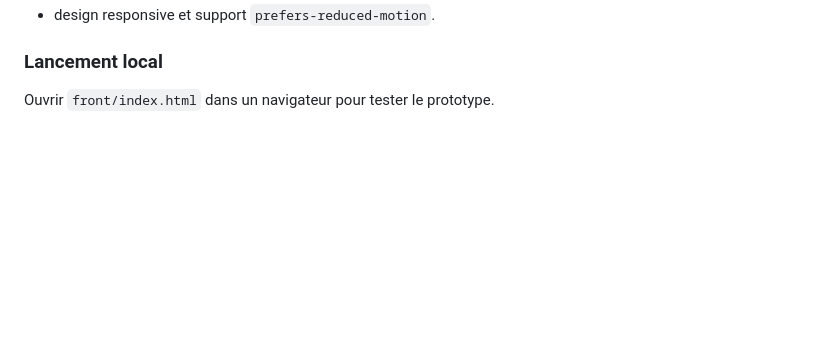
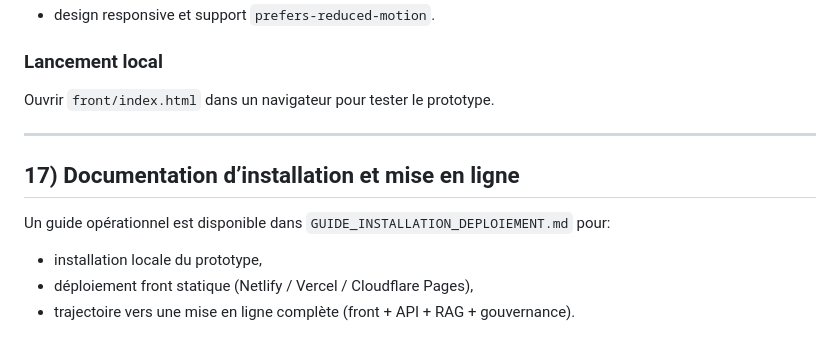
Before and after one commit to Heyflaw/Agent-test, a Markdown page: proposition-agent-decriiipt.md, the part around the change. Drawn GitHub-style; blank space fills up the shorter version.

Commit message:
Add installation and deployment guide for Decriiipt agent

```diff
--- a/proposition-agent-decriiipt.md
+++ b/proposition-agent-decriiipt.md
@@ -266,3 +266,12 @@ Un prototype front statique est disponible dans `front/` avec:
 
 ### Lancement local
 Ouvrir `front/index.html` dans un navigateur pour tester le prototype.
+
+---
+
+## 17) Documentation d’installation et mise en ligne
+
+Un guide opérationnel est disponible dans `GUIDE_INSTALLATION_DEPLOIEMENT.md` pour:
+- installation locale du prototype,
+- déploiement front statique (Netlify / Vercel / Cloudflare Pages),
+- trajectoire vers une mise en ligne complète (front + API + RAG + gouvernance).
```
Also changed, not shown: GUIDE_INSTALLATION_DEPLOIEMENT.md (added, +153 -0 lines).
